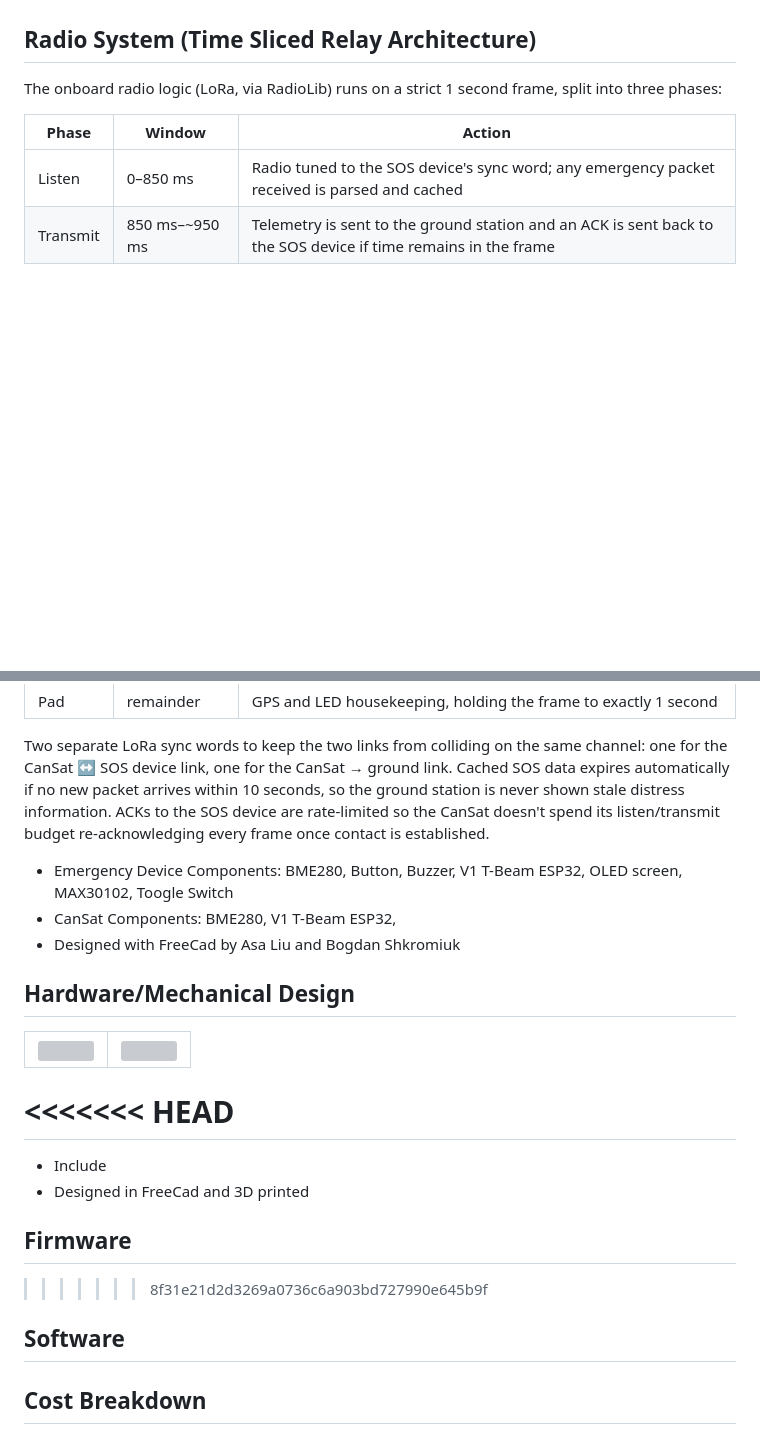
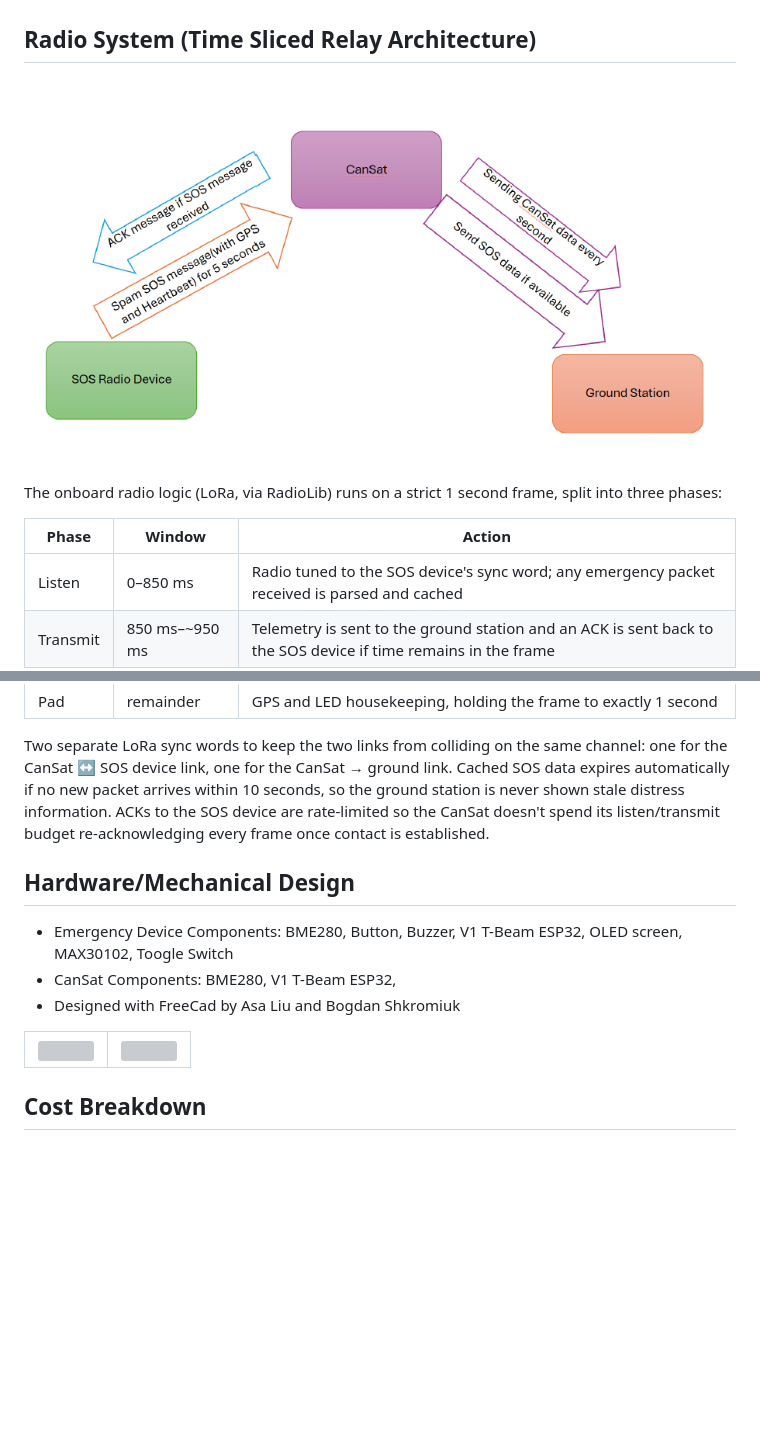
Before and after one commit to CowHair/YannyOrLora, a Markdown page: README.md, 2 parts joined by grey strips. Drawn GitHub-style; blank space fills up the shorter version; grey boxes are pictures that could not be loaded.

Commit message:
Update README with Hardware/Mechanical Design section
Added section on Hardware/Mechanical Design and updated related content.

```diff
--- a/README.md
+++ b/README.md
@@ -49,6 +49,7 @@ The CanSat is launched to around 1km in altitude and descends using a parachute,
 The CanSat acts as the relay between the emergency device and ground station. It listens for the SOS device's signal, caches the most recent emerency data it hears, and piggybacks those fields onto its normal telemetry stream to the ground. The ground station sees both the CanSat's own descent data and the hiker's status in a single feed, without needing separate ground hardware for each link.
 
 ## Radio System (Time Sliced Relay Architecture)
+![Communication Logic Image](media/Communication_Logic.png)
 
 The onboard radio logic (LoRa, via RadioLib) runs on a strict 1 second frame, split into three phases:
 
@@ -60,10 +61,10 @@ The onboard radio logic (LoRa, via RadioLib) runs on a strict 1 second frame, sp
 
 Two separate LoRa sync words to keep the two links from colliding on the same channel: one for the CanSat ↔ SOS device link, one for the CanSat → ground link. Cached SOS data expires automatically if no new packet arrives within 10 seconds, so the ground station is never shown stale distress information. ACKs to the SOS device are rate-limited so the CanSat doesn't spend its listen/transmit budget re-acknowledging every frame once contact is established.
 
+## Hardware/Mechanical Design
 - Emergency Device Components: BME280, Button, Buzzer, V1 T-Beam ESP32, OLED screen, MAX30102, Toogle Switch
 - CanSat Components: BME280, V1 T-Beam ESP32,
 - Designed with FreeCad by Asa Liu and Bogdan Shkromiuk
-## Hardware/Mechanical Design
 <table>
     <tr>
         <td><img src="media/Radio_main.jpg" width="500"></td>
@@ -71,16 +72,6 @@ Two separate LoRa sync words to keep the two links from colliding on the same ch
     </tr>
 </table>
 
-<<<<<<< HEAD
-=======
-- Include
-- Designed in FreeCad and 3D printed
-
-## Firmware
-
->>>>>>> 8f31e21d2d3269a0736c6a903bd727990e645b9f
-## Software
-
 ## Cost Breakdown
 
 ![Table of budget and cost breakdown](media/CostBreakdown.png)
```
